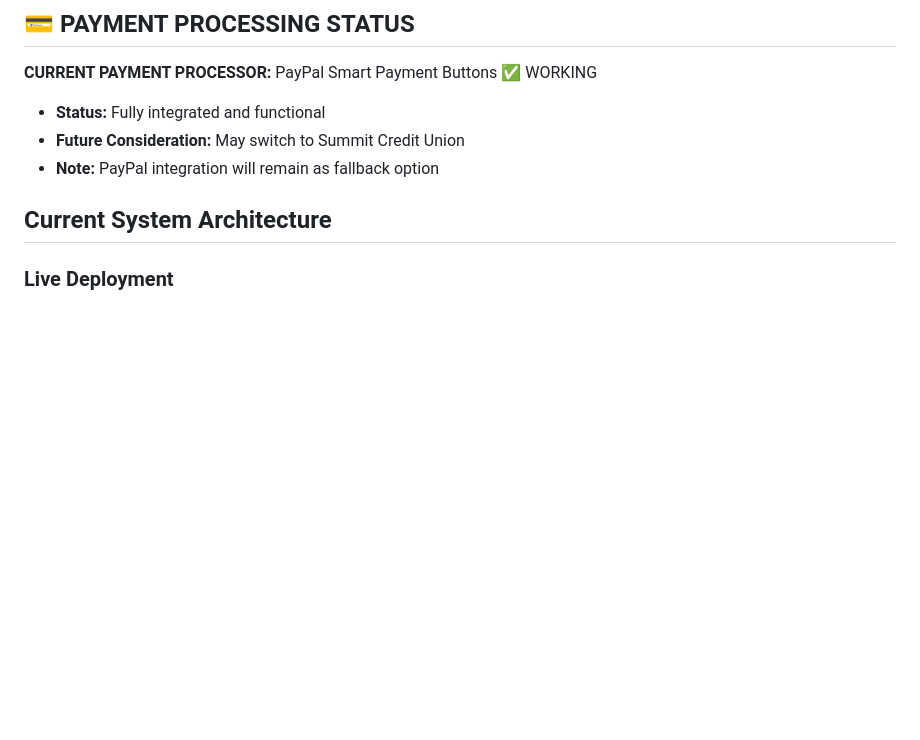
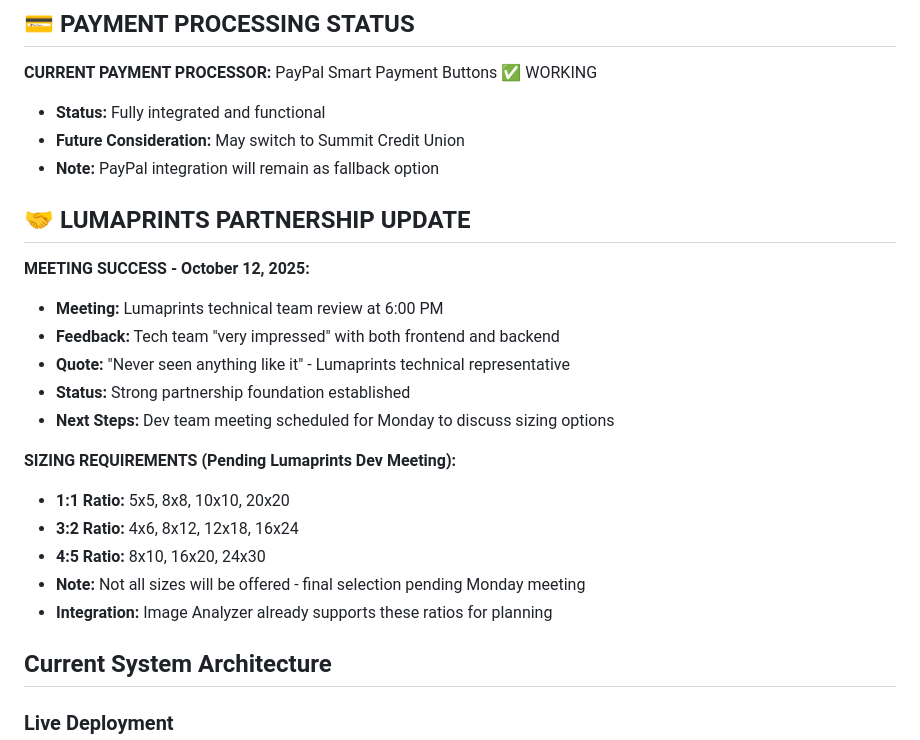
Before and after one commit to heur1konrc/fifth-element-photography, a Markdown page: PROJECT_STATUS.md, the part around the change printed below. Rendered like a GitHub page; blank space fills up the shorter version.

```diff
--- a/PROJECT_STATUS.md
+++ b/PROJECT_STATUS.md
@@ -31,6 +55,22 @@
 - **Status:** Fully integrated and functional
 - **Future Consideration:** May switch to Summit Credit Union
 - **Note:** PayPal integration will remain as fallback option
+
+## 🤝 LUMAPRINTS PARTNERSHIP UPDATE
+
+**MEETING SUCCESS - October 12, 2025:**
+- **Meeting:** Lumaprints technical team review at 6:00 PM
+- **Feedback:** Tech team "very impressed" with both frontend and backend
+- **Quote:** "Never seen anything like it" - Lumaprints technical representative
+- **Status:** Strong partnership foundation established
+- **Next Steps:** Dev team meeting scheduled for Monday to discuss sizing options
+
+**SIZING REQUIREMENTS (Pending Lumaprints Dev Meeting):**
+- **1:1 Ratio:** 5x5, 8x8, 10x10, 20x20
+- **3:2 Ratio:** 4x6, 8x12, 12x18, 16x24
+- **4:5 Ratio:** 8x10, 16x20, 24x30
+- **Note:** Not all sizes will be offered - final selection pending Monday meeting
+- **Integration:** Image Analyzer already supports these ratios for planning
 
 ## Current System Architecture
 
```
Also changed, not shown: other parts of PROJECT_STATUS.md (+27 -3 lines).
